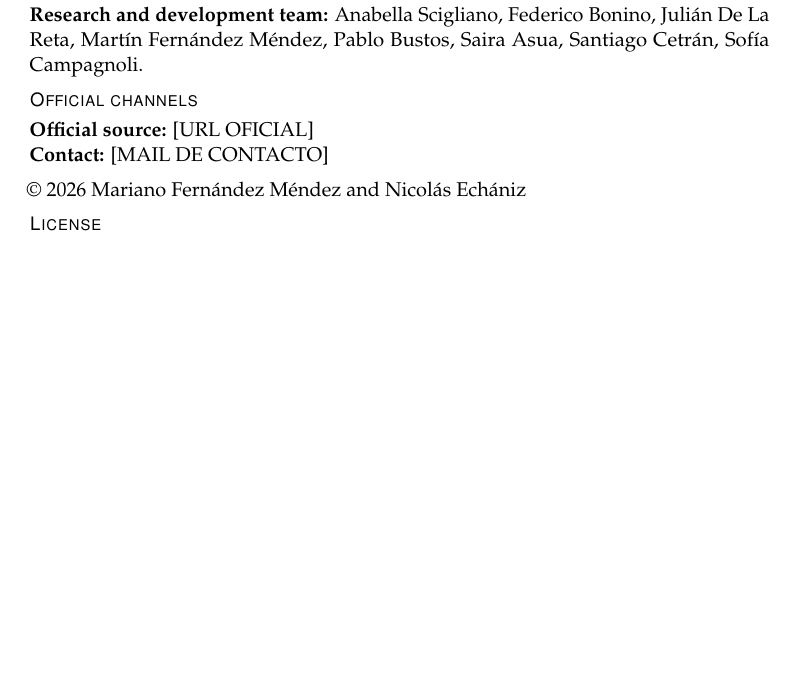
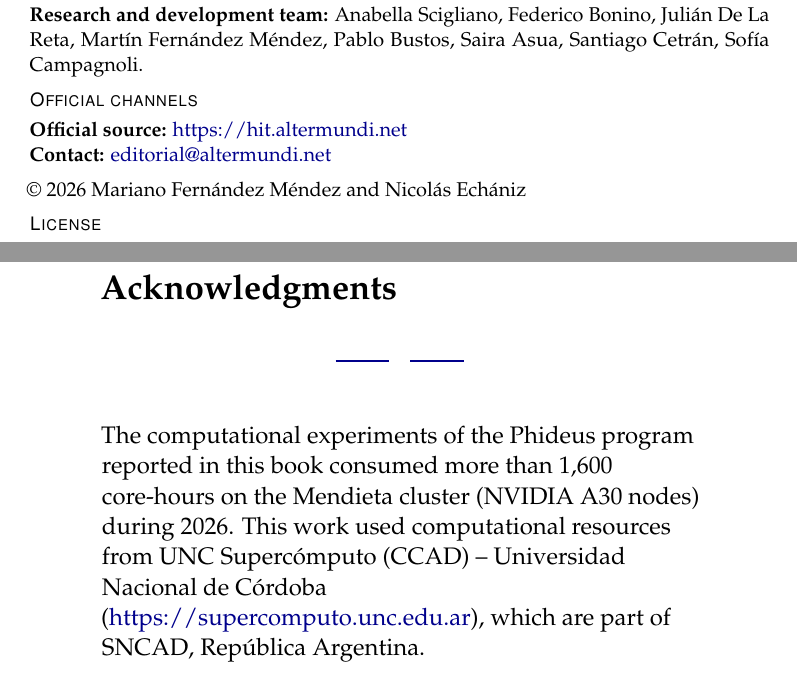
Before and after one commit to AlterMundi/harmonic-information-theory, a LaTeX thesis (LaTeX/main.tex, which reads LaTeX/chapters/acknowledgments.tex, LaTeX/chapters/legal.tex): part of page 2 of 189 before the commit and two parts of pages 3 and 5 of 191 after it, the two joined at a grey line, cut so that both start at the same text, the shorter picture padded with empty space. Compiled offline with pdfLaTeX.

Commit message:
S54: cover, legal contacts, UNC acknowledgments, Beacon 1 photo, figures
- Add book cover: tapa_libro_hit.jpeg (Lissajous of first 5 natural harmonics)
- Resolve legal placeholders: hit.altermundi.net + editorial@altermundi.net
- Add Acknowledgments section: UNC Supercómputo (CCAD/SNCAD), 1600+ core-hours
- Update Beacon 1 photo (Beacon1_para_libro.jpg, close-up of motor)
- Add cover mention in §12.3 (five harmonics paragraph)
- Track all LaTeX/figures/ needed for compilation

Co-Authored-By: Claude Opus 4.6 (1M context) <noreply@anthropic.com>

```diff
--- /dev/null
+++ b/LaTeX/chapters/acknowledgments.tex
@@ -0,0 +1,21 @@
+% Acknowledgments — Harmonic Information Theory
+\clearpage
+\thispagestyle{empty}
+\vspace*{0.24\textheight}
+
+\begin{center}
+\begin{minipage}{0.7\textwidth}
+\setlength{\parindent}{0pt}
+\setlength{\parskip}{0.95em}
+\raggedright
+
+{\Large\bfseries Acknowledgments\par}
+\vspace{0.4em}
+\frontcutdivider[0.09\textwidth]
+
+\vspace{1.2em}
+
+The computational experiments of the Phideus program reported in this book consumed more than 1,600 core-hours on the Mendieta cluster (NVIDIA A30 nodes) during 2026. This work used computational resources from UNC Superc\'omputo (CCAD) -- Universidad Nacional de C\'ordoba (\url{https://supercomputo.unc.edu.ar}), which are part of SNCAD, Rep\'ublica Argentina.
+
+\end{minipage}
+\end{center}
--- a/LaTeX/chapters/legal.tex
+++ b/LaTeX/chapters/legal.tex
@@ -30,8 +30,8 @@ C\'ordoba, Argentina --- April 2026
 
 \vspace{0.22em}
 {\frontlabel{Official channels}\par}
-\textbf{Official source:} [URL OFICIAL]\\
-\textbf{Contact:} [MAIL DE CONTACTO]
+\textbf{Official source:} \url{https://hit.altermundi.net}\\
+\textbf{Contact:} \href{mailto:editorial@altermundi.net}{editorial@altermundi.net}
 
 \vspace{0.22em}
 \copyright\ 2026 Mariano Fern\'andez M\'endez and Nicol\'as Ech\'aniz
--- a/LaTeX/main.tex
+++ b/LaTeX/main.tex
@@ -103,6 +103,7 @@
 \graphicspath{{figures/}}       % Image search path
 \usepackage{subcaption}         % Subfigures (a), (b)
 \usepackage{float}              % [H] placement specifier
+\usepackage{pdfpages}           % Full-page PDF/image inclusion (cover)
 
 % --- Misc ---
 \usepackage{booktabs}           % Better tables
```
Also changed, not shown: LaTeX/chapters/ch12_beacon.tex (+2 -2 lines), LaTeX/figures/Beacon1_para_libro.jpg (added), LaTeX/figures/Beacon2.jpg (added), LaTeX/figures/Beacon3-entero.jpg (added), LaTeX/figures/Beacon4-web-app.png (added), LaTeX/figures/Openclaw-lissajous-exploration.jpg (added), LaTeX/figures/tapa_libro_hit.jpeg (added), LaTeX/chapters/legal.tex (4 more changed lines), LaTeX/main.tex (12 more changed lines).
